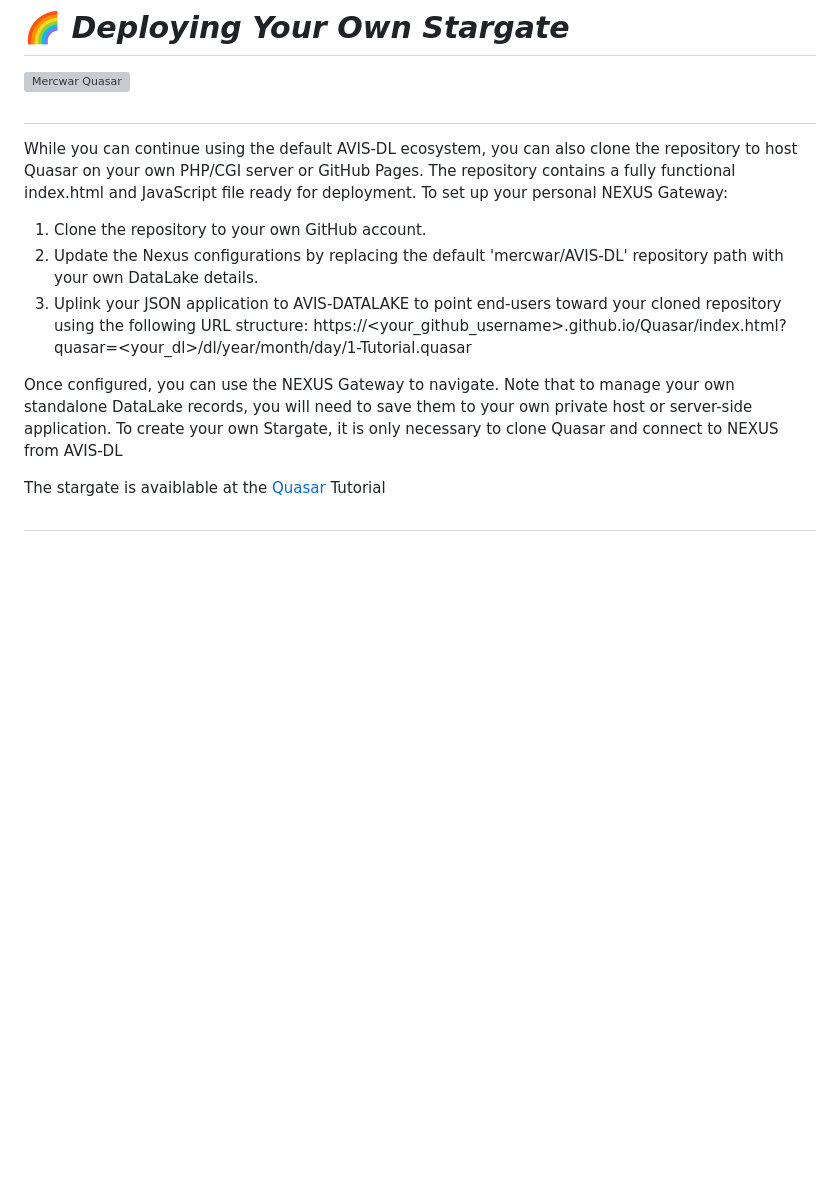
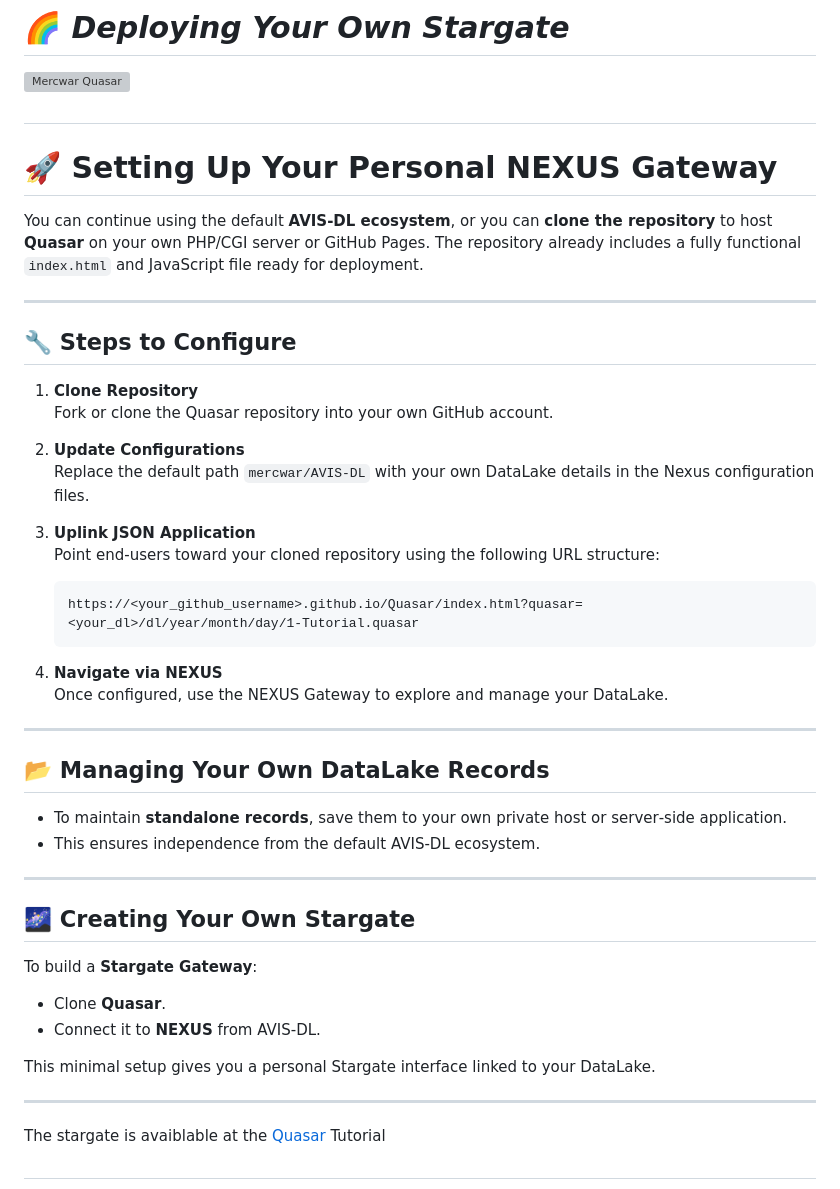
Before and after one commit to mercwar/Quasar, a Markdown page: README.md, the part around one of its changes. Rendered like a GitHub page; blank space fills up the shorter version; grey boxes are pictures that could not be loaded.

Commit message:
Revise README for NEXUS Gateway setup and management
Updated the README to improve clarity on setting up the NEXUS Gateway and managing DataLake records. Added sections for configuration steps and Stargate creation.

````diff
--- a/README.md
+++ b/README.md
@@ -42,16 +42,48 @@ Mathematically validated for recursive potential, Quasar has the proven capabili
 
 #
 
-While you can continue using the default AVIS-DL ecosystem, you can also clone the repository to host Quasar on your own PHP/CGI server or GitHub Pages. The repository contains a fully functional index.html and JavaScript file ready for deployment.
-To set up your personal NEXUS Gateway:
+# 🚀 Setting Up Your Personal NEXUS Gateway
 
-   1. Clone the repository to your own GitHub account.
-   2. Update the Nexus configurations by replacing the default 'mercwar/AVIS-DL' repository path with your own DataLake details.
-   3. Uplink your JSON application to AVIS-DATALAKE to point end-users toward your cloned repository using the following URL structure:
+You can continue using the default **AVIS‑DL ecosystem**, or you can **clone the repository** to host **Quasar** on your own PHP/CGI server or GitHub Pages. The repository already includes a fully functional `index.html` and JavaScript file ready for deployment.
+
+---
+
+## 🔧 Steps to Configure
+
+1. **Clone Repository**
+   Fork or clone the Quasar repository into your own GitHub account.
+
+2. **Update Configurations**
+   Replace the default path `mercwar/AVIS-DL` with your own DataLake details in the Nexus configuration files.
+
+3. **Uplink JSON Application**
+   Point end‑users toward your cloned repository using the following URL structure:
+
+   ```
    https://<your_github_username>.github.io/Quasar/index.html?quasar=<your_dl>/dl/year/month/day/1-Tutorial.quasar
+   ```
 
-Once configured, you can use the NEXUS Gateway to navigate. Note that to manage your own standalone DataLake records, you will need to save them to your own private host or server-side application.
-To create your own Stargate, it is only necessary to clone Quasar and connect to NEXUS from AVIS-DL
+4. **Navigate via NEXUS**
+   Once configured, use the NEXUS Gateway to explore and manage your DataLake.
+
+---
+
+## 📂 Managing Your Own DataLake Records
+
+- To maintain **standalone records**, save them to your own private host or server‑side application.
+- This ensures independence from the default AVIS‑DL ecosystem.
+
+---
+
+## 🌌 Creating Your Own Stargate
+
+To build a **Stargate Gateway**:
+- Clone **Quasar**.
+- Connect it to **NEXUS** from AVIS‑DL.
+
+This minimal setup gives you a personal Stargate interface linked to your DataLake.
+
+---
 
 
 The stargate is avaiblable at the  [Quasar](https://mercwar.github.io/Quasar/index.html?quasar=AVIS-DL%2Fdl%2F2026%2F09%2F14%2F9-Tutorial.quasar) Tutorial
````
Also changed, not shown: other parts of README.md (+1 -1 lines).
